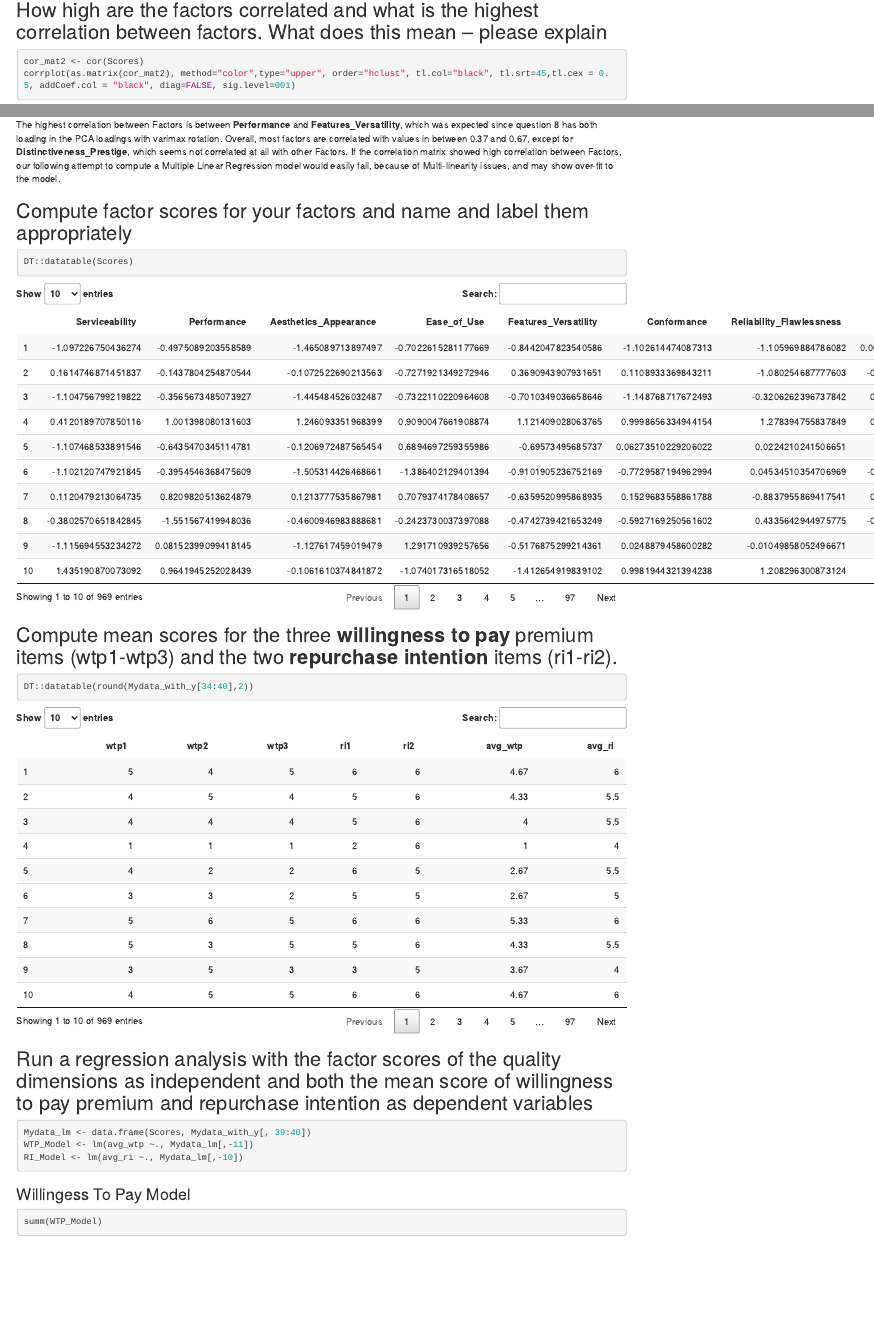
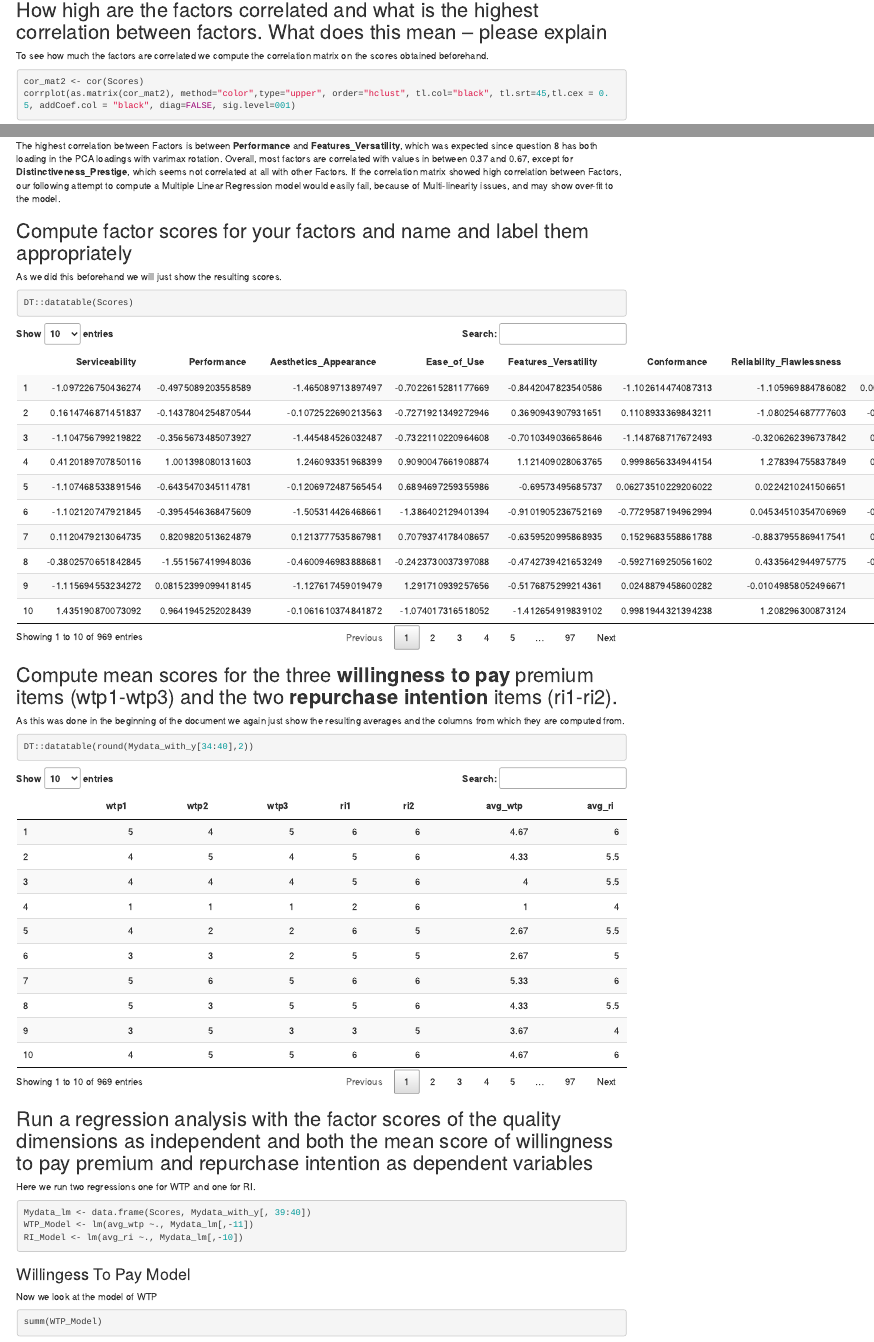
Before and after one commit to liamphanba/ADDDM_CASE2, an R Markdown document (Case_Study_2.Rmd): the page in a window 1100 px wide, from 12540 px down, and a second part further down, joined at a grey line. Rendered offline with R 4.5, knitr and Pandoc, with nearby package versions; drawn as R Markdown's standard HTML page in place of the format the file asks for; some code elsewhere in the file could not run offline.

Commit message:
comments 4

````diff
--- a/Case_Study_2.Rmd
+++ b/Case_Study_2.Rmd
@@ -409,6 +409,8 @@ colnames(Scores) <- c("Serviceability","Performance","Aesthetics_Appearance","Ea
 
 ## How high are the factors correlated and what is the highest correlation between factors. What does this mean – please explain
 
+To see how much the factors are correlated we compute the correlation matrix on the scores obtained beforehand.
+
 ```{r}
 
 cor_mat2 <- cor(Scores)
@@ -418,8 +420,9 @@ corrplot(as.matrix(cor_mat2), method="color",type="upper", order="hclust", tl.co
 
 The highest correlation between Factors is between **Performance** and **Features_Versatility**, which was expected since question 8 has both loading in the PCA loadings with varimax rotation. Overall, most factors are correlated with values in between 0.37 and 0.67, except for **Distinctiveness_Prestige**, which seems not correlated at all with other Factors. If the correlation matrix showed high correlation between Factors, our following attempt to compute a Multiple Linear Regression model would easily fail, because of Multi-linearity issues, and may show over-fit to the model.
 
+## Compute factor scores for your factors and name and label them appropriately
 
-## Compute factor scores for your factors and name and label them appropriately
+As we did this beforehand we will just show the resulting scores.
 
 ```{r}
 
@@ -429,6 +432,8 @@ DT::datatable(Scores)
 
 ## Compute mean scores for the three **willingness to pay** premium items (wtp1-wtp3) and the two **repurchase intention** items (ri1-ri2).
 
+As this was done in the beginning of the document we again just show the resulting averages and the columns from which they are computed from.
+
 ```{r}
 
 DT::datatable(round(Mydata_with_y[34:40],2))
@@ -437,14 +442,17 @@ DT::datatable(round(Mydata_with_y[34:40],2))
 
 ## Run a regression analysis with the factor scores of the quality dimensions as independent and both the mean score of willingness to pay premium and repurchase intention as dependent variables
 
+Here we run two regressions one for WTP and one for RI.
+
 ```{r}
 Mydata_lm <- data.frame(Scores, Mydata_with_y[, 39:40])
 WTP_Model <- lm(avg_wtp ~., Mydata_lm[,-11])
 RI_Model <- lm(avg_ri ~., Mydata_lm[,-10])
 ```
 
+### Willingess To Pay Model
 
-### Willingess To Pay Model
+Now we look at the model of WTP
 
 ```{r}
 
````
Also changed, not shown: Case_Study_2.Rmd (17 more changed lines).
